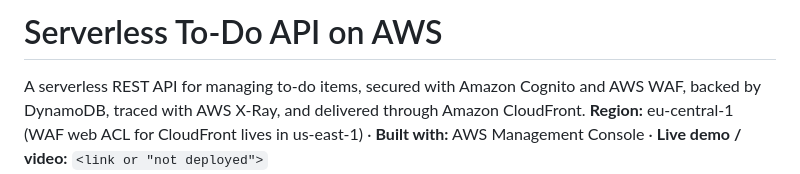
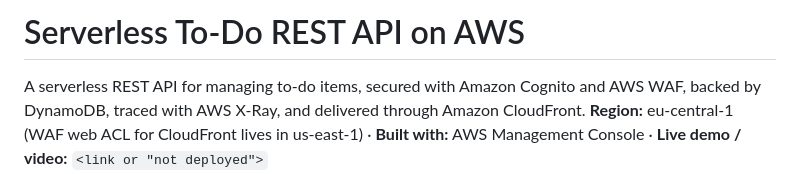
Before and after one commit to svlvh7/aws-serverless-todo-api, a Markdown page: README.md, the part around the change. Drawn GitHub-style.

```diff
--- a/README.md
+++ b/README.md
@@ -1,4 +1,4 @@
-# Serverless To-Do API on AWS
+# Serverless To-Do REST API on AWS
 
 A serverless REST API for managing to-do items, secured with Amazon Cognito and AWS WAF, backed by DynamoDB, traced with AWS X-Ray, and delivered through Amazon CloudFront.
 **Region:** eu-central-1 (WAF web ACL for CloudFront lives in us-east-1) · **Built with:** AWS Management Console · **Live demo / video:** `<link or "not deployed">`
```
